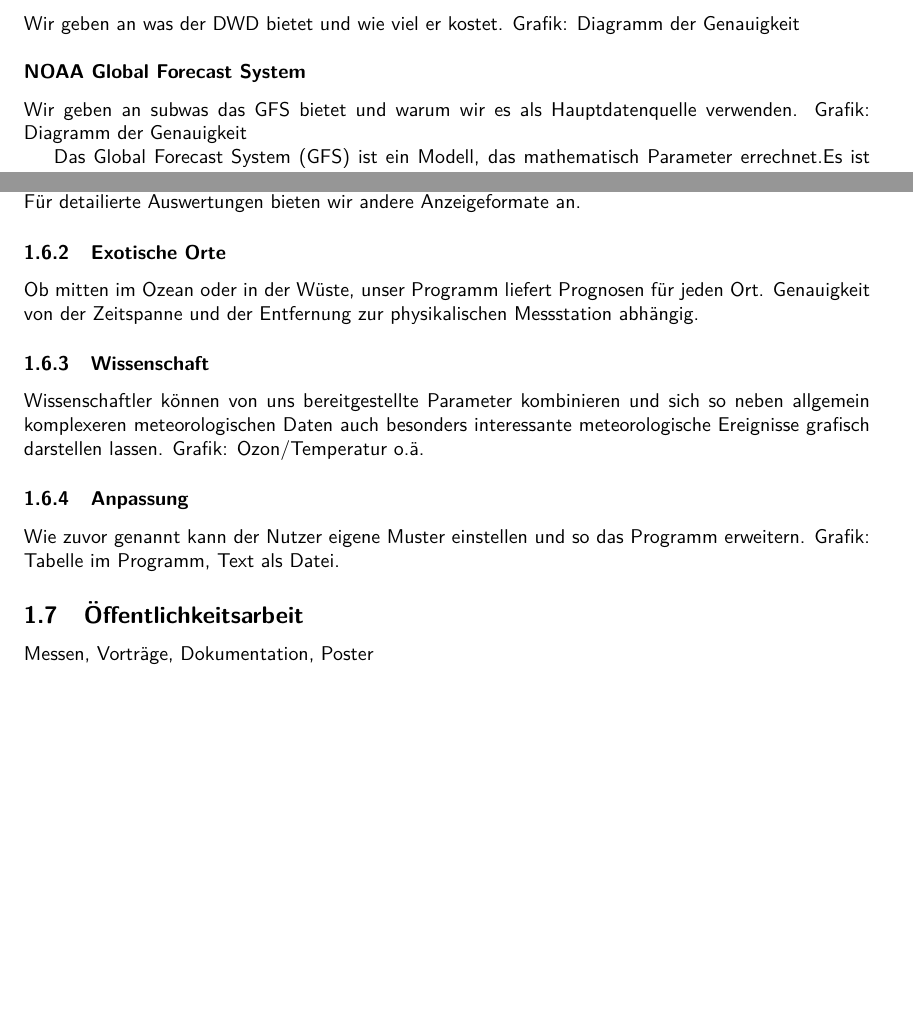
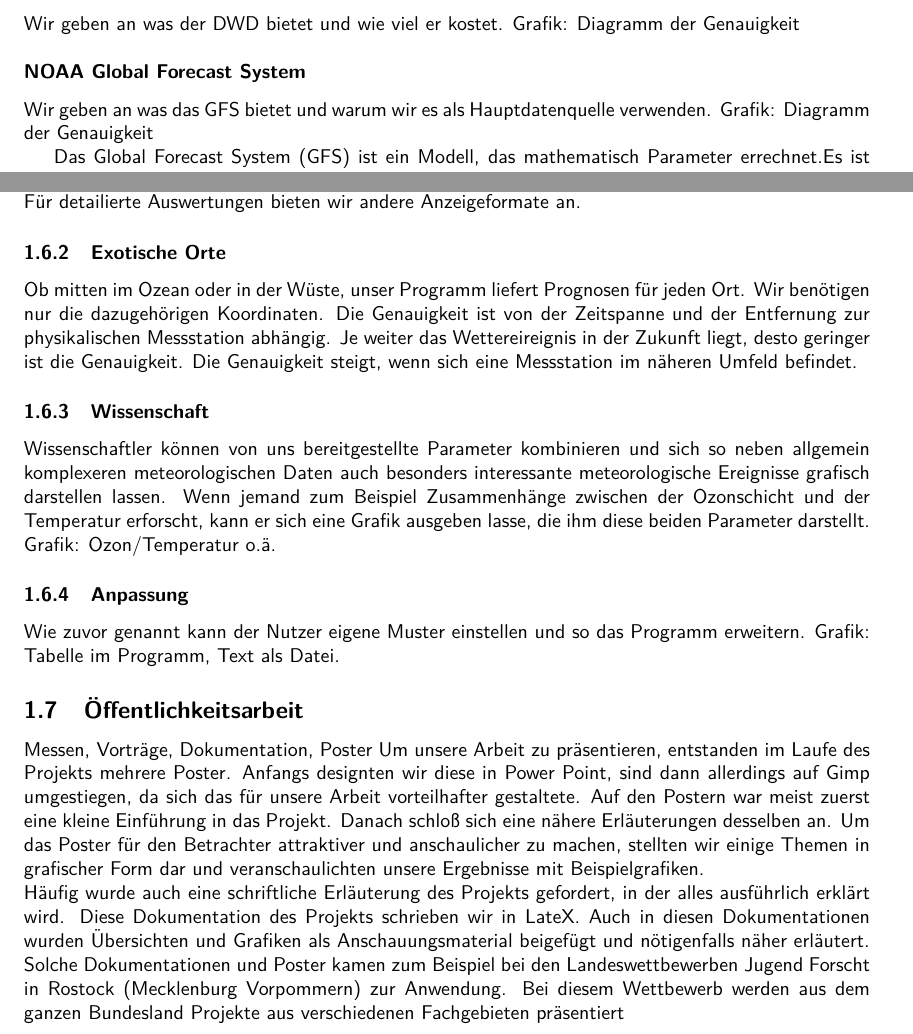
Before and after one commit to mtib/auvi-hub, a LaTeX paper (Latex/Lernleistung/auvi_bl2.tex): two parts of pages 5 and 6 of 8, joined at a grey line, cut so that both start at the same text, the shorter picture padded with empty space. Compiled offline with pdfLaTeX.

Commit message:
Neuerung

```diff
--- a/Latex/Lernleistung/auvi_bl2.tex
+++ b/Latex/Lernleistung/auvi_bl2.tex
@@ -56,10 +56,10 @@ Auswahl NOAA, GFS.
 Wir geben an was der DWD bietet und wie viel er kostet.
 Grafik: Diagramm der Genauigkeit
 \subsubsection*{NOAA Global Forecast System}
-Wir geben an subwas das GFS bietet und warum wir es als Hauptdatenquelle verwenden.
+Wir geben an was das GFS bietet und warum wir es als Hauptdatenquelle verwenden.
 Grafik: Diagramm der Genauigkeit
 
-Das Global Forecast System (GFS) ist ein Modell, das mathematisch Parameter errechnet.Es ist also ein numerisches Vorhersagemodell. Die dazu benötigten Daten bezieht es aus einem Netz von Wetterstationen, die sowohl an Land als auch im Wasser und in der Luft Messungen durchführen. Mit diesen gemessenen Daten wird mithilfe von geophysikalischen Gesetzen weitere Daten errechnet. So werden in einem Abstand von 13,5km je ein Wert ermittelt. Diese Daten werden als große Datensätze kostenfrei auf der Webseite ()  zur Verfügung gestellt.
+Das Global Forecast System (GFS) ist ein Modell, das mathematisch Parameter errechnet.Es ist also ein numerisches Vorhersagemodell. Die dazu benötigten Daten bezieht es aus einem Netz von Wetterstationen, die sowohl an Land als auch im Wasser und in der Luft Messungen durchführen. Mit diesen gemessenen Daten werden mithilfe von geophysikalischen Gesetzen weitere Daten errechnet. So wird in einem Abstand von 13,5km je ein Wert ermittelt. Diese Daten werden als große Datensätze kostenfrei auf der Webseite ()  zur Verfügung gestellt.
 \subsubsection{Datenverfügbarkeit}
 Wie weit in die Zukunft können die Quellen schauen. Wodurch sind sie begrenzt, Wie oft muss man die Daten generieren und abrufen?
 Grafik: Diagramm der Zukunftsdaten
@@ -85,9 +85,9 @@ Das von uns entwickelte System kann verwendet werden um wetterbedingte Gefahrens
 Es ist uns wichtig, dass unsere Visualisierung keine Laien abschreckt, deshalb haben wir uns entschieden die Frühwarnung in Form eines Ampelsystems an den Nutzer zu bringen. Dieser kann bei Interesse an der Frühwarnfunktionalität eine Spanne angeben, in der der entsprechende Parameter sicher ist (grün), gefährlich wird (gelb) oder gefährlich ist (rot). Diese sehr visuelle Form soll dabei auf einem Blick ermöglichen die Wetterlage abzuschätzen.\\
 Für detailierte Auswertungen bieten wir andere Anzeigeformate an.
 \subsubsection{Exotische Orte}
-Ob mitten im Ozean oder in der Wüste, unser Programm liefert Prognosen für jeden Ort. Genauigkeit von der Zeitspanne und der Entfernung zur physikalischen Messstation abhängig.
+Ob mitten im Ozean oder in der Wüste, unser Programm liefert Prognosen für jeden Ort. Wir benötigen nur die dazugehörigen Koordinaten. Die Genauigkeit ist von der Zeitspanne und der Entfernung zur physikalischen Messstation abhängig. Je weiter das Wettereireignis in der Zukunft liegt, desto geringer ist die Genauigkeit. Die Genauigkeit steigt, wenn sich eine Messstation im näheren Umfeld befindet.
 \subsubsection{Wissenschaft}
-Wissenschaftler können von uns bereitgestellte Parameter kombinieren und sich so neben allgemein komplexeren meteorologischen Daten auch besonders interessante meteorologische Ereignisse grafisch darstellen lassen.
+Wissenschaftler können von uns bereitgestellte Parameter kombinieren und sich so neben allgemein komplexeren meteorologischen Daten auch besonders interessante meteorologische Ereignisse grafisch darstellen lassen. Wenn jemand zum Beispiel Zusammenhänge zwischen der Ozonschicht und der Temperatur erforscht, kann er sich eine Grafik ausgeben lasse, die ihm diese beiden Parameter darstellt.
 % Dr. Eixmann fragen, was man sich wissenschaftlich visualisieren könnte
 Grafik: Ozon/Temperatur o.ä.
 \subsubsection{Anpassung}
@@ -96,6 +96,9 @@ Grafik: Tabelle im Programm, Text als Datei.
 % Inhalte für die besondere Lerleistung
 \subsection{Öffentlichkeitsarbeit}
 Messen, Vorträge, Dokumentation, Poster
+Um unsere Arbeit zu präsentieren, entstanden im Laufe des Projekts mehrere Poster. Anfangs designten wir diese in Power Point, sind dann allerdings auf Gimp umgestiegen, da sich das für unsere Arbeit vorteilhafter gestaltete. Auf den Postern war meist zuerst eine kleine Einführung in das Projekt. Danach schloß sich eine nähere Erläuterungen desselben an. Um das Poster für den Betrachter attraktiver und anschaulicher zu machen, stellten wir einige Themen in grafischer Form dar und veranschaulichten unsere Ergebnisse mit Beispielgrafiken. \\
+Häufig wurde auch eine schriftliche Erläuterung des Projekts gefordert, in der alles ausführlich erklärt wird. Diese Dokumentation des Projekts schrieben wir in LateX. Auch in diesen Dokumentationen wurden Übersichten und Grafiken als Anschauungsmaterial beigefügt und nötigenfalls näher erläutert.\\
+Solche Dokumentationen und Poster kamen zum Beispiel bei den Landeswettbewerben Jugend Forscht in Rostock (Mecklenburg Vorpommern) zur Anwendung. Bei diesem Wettbewerb werden aus dem ganzen Bundesland Projekte aus verschiedenen Fachgebieten präsentiert
 \section{Weather Monitoring System}
 % wms.viwetter.de
 % Was ist WMS BEGIN
```
Also changed, not shown: Latex/Lernleistung/auv_bll.pdf.
